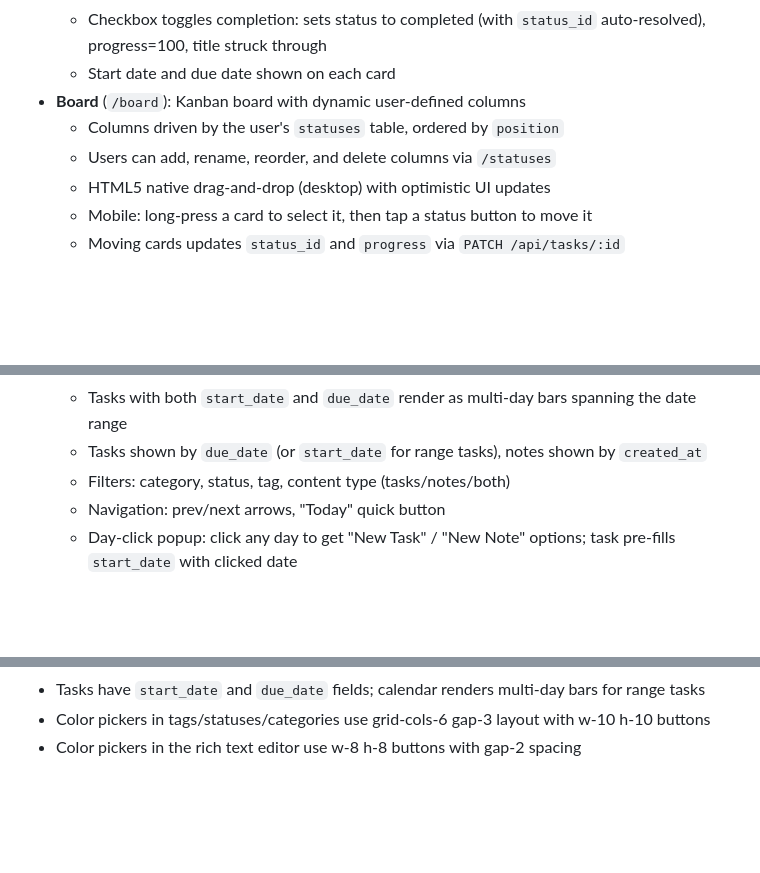
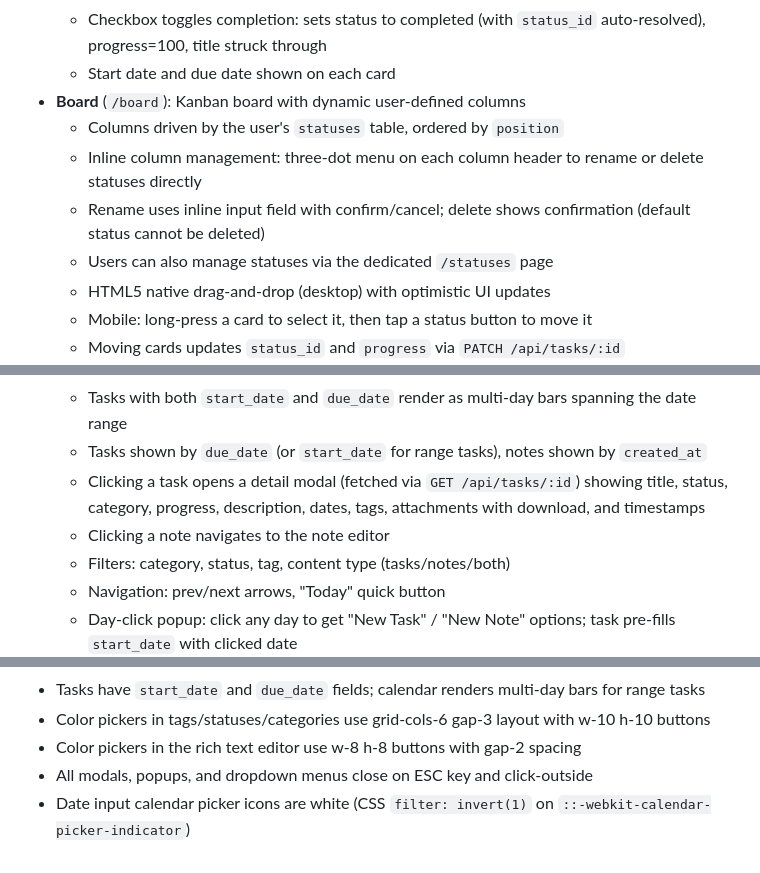
Before and after one commit to p051xn1nja/taskflow, a Markdown page: CLAUDE.md, 3 parts joined by grey strips. GitHub-like rendering; blank space fills up the shorter version.

Commit message:
Update CLAUDE.md with board column management and calendar task modal
Documents inline column rename/delete on board, task detail modal on
calendar, GET /api/tasks/:id endpoint, and modal closing conventions.

https://claude.ai/code/session_01QaMXGaKnLXPnzuhZha897F

```diff
--- a/CLAUDE.md
+++ b/CLAUDE.md
@@ -130,7 +130,9 @@ Notes have their own content model alongside tasks:
   - Start date and due date shown on each card
 - **Board** (`/board`): Kanban board with dynamic user-defined columns
   - Columns driven by the user's `statuses` table, ordered by `position`
-  - Users can add, rename, reorder, and delete columns via `/statuses`
+  - Inline column management: three-dot menu on each column header to rename or delete statuses directly
+  - Rename uses inline input field with confirm/cancel; delete shows confirmation (default status cannot be deleted)
+  - Users can also manage statuses via the dedicated `/statuses` page
   - HTML5 native drag-and-drop (desktop) with optimistic UI updates
   - Mobile: long-press a card to select it, then tap a status button to move it
   - Moving cards updates `status_id` and `progress` via `PATCH /api/tasks/:id`
@@ -159,6 +161,8 @@ Notes have their own content model alongside tasks:
   - **Yearly**: 4x3 mini-month grid with activity dot indicators, click to drill into month
   - Tasks with both `start_date` and `due_date` render as multi-day bars spanning the date range
   - Tasks shown by `due_date` (or `start_date` for range tasks), notes shown by `created_at`
+  - Clicking a task opens a detail modal (fetched via `GET /api/tasks/:id`) showing title, status, category, progress, description, dates, tags, attachments with download, and timestamps
+  - Clicking a note navigates to the note editor
   - Filters: category, status, tag, content type (tasks/notes/both)
   - Navigation: prev/next arrows, "Today" quick button
   - Day-click popup: click any day to get "New Task" / "New Note" options; task pre-fills `start_date` with clicked date
@@ -238,3 +243,5 @@ Managed via Admin → Settings (`platform_settings` table):
 - Tasks have `start_date` and `due_date` fields; calendar renders multi-day bars for range tasks
 - Color pickers in tags/statuses/categories use grid-cols-6 gap-3 layout with w-10 h-10 buttons
 - Color pickers in the rich text editor use w-8 h-8 buttons with gap-2 spacing
+- All modals, popups, and dropdown menus close on ESC key and click-outside
+- Date input calendar picker icons are white (CSS `filter: invert(1)` on `::-webkit-calendar-picker-indicator`)
```
Also changed, not shown: other parts of CLAUDE.md (+1 -0 lines).
